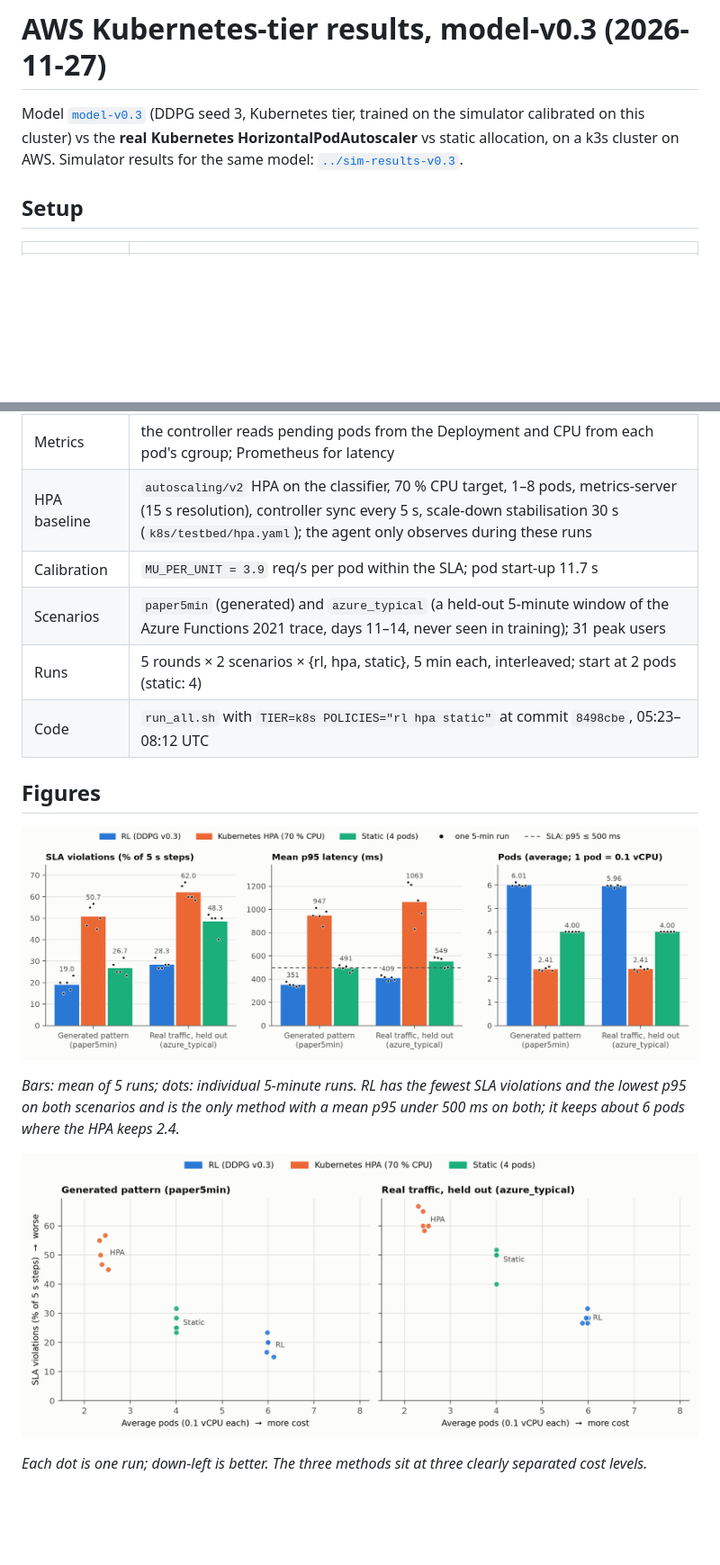
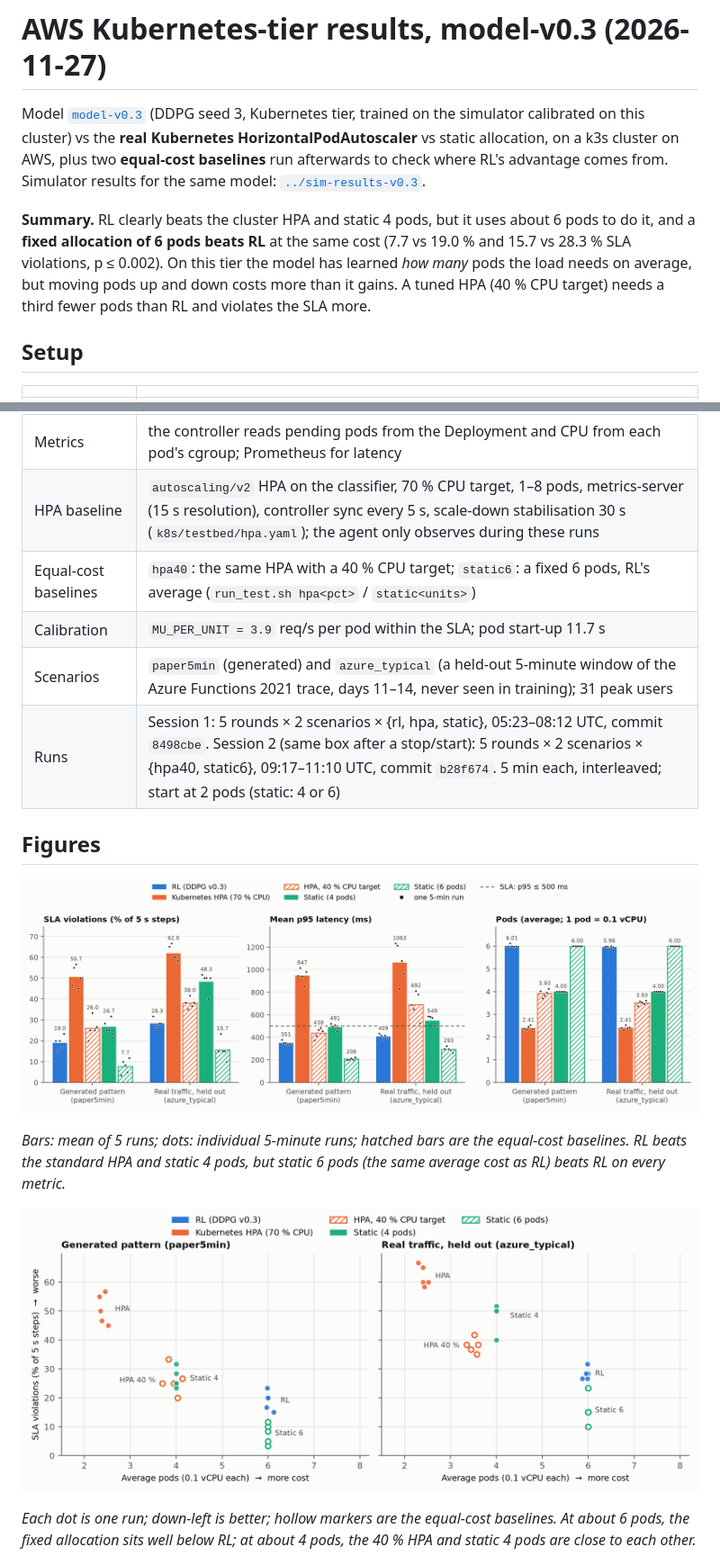
Before and after one commit to plaethos99/drl-autoscaler, a Markdown page: docs/aws-results-k8s-v0.3/README.md, 2 parts joined by grey strips. Shown at 90% size. GitHub-like rendering; pictures changed too: docs/aws-results-k8s-v0.3/figures/aws_k8s_metrics.png, docs/aws-results-k8s-v0.3/figures/aws_k8s_tradeoff.png; blank space fills up the shorter version.

```diff
--- a/docs/aws-results-k8s-v0.3/README.md
+++ b/docs/aws-results-k8s-v0.3/README.md
@@ -2,7 +2,13 @@
 
 Model [`model-v0.3`](https://github.com/plaethos99/drl-autoscaler/releases/tag/model-v0.3) (DDPG seed 3, Kubernetes
 tier, trained on the simulator calibrated on this cluster) vs the **real Kubernetes HorizontalPodAutoscaler** vs static
-allocation, on a k3s cluster on AWS. Simulator results for the same model: [`../sim-results-v0.3`](../sim-results-v0.3/README.md).
+allocation, on a k3s cluster on AWS, plus two **equal-cost baselines** run afterwards to check where RL's advantage
+comes from. Simulator results for the same model: [`../sim-results-v0.3`](../sim-results-v0.3/README.md).
+
+**Summary.** RL clearly beats the cluster HPA and static 4 pods, but it uses about 6 pods to do it, and a **fixed
+allocation of 6 pods beats RL** at the same cost (7.7 vs 19.0 % and 15.7 vs 28.3 % SLA violations, p ≤ 0.002). On
+this tier the model has learned *how many* pods the load needs on average, but moving pods up and down costs more
+than it gains. A tuned HPA (40 % CPU target) needs a third fewer pods than RL and violates the SLA more.
 
 ## Setup
 
@@ -14,21 +20,22 @@ allocation, on a k3s cluster on AWS. Simulator results for the same model: [`../
 | Routing | gateway (LoadBalancer :8080, no upstream keep-alive) → Service → kube-proxy picks a random ready pod per connection |
 | Metrics | the controller reads pending pods from the Deployment and CPU from each pod's cgroup; Prometheus for latency |
 | HPA baseline | `autoscaling/v2` HPA on the classifier, 70 % CPU target, 1–8 pods, metrics-server (15 s resolution), controller sync every 5 s, scale-down stabilisation 30 s (`k8s/testbed/hpa.yaml`); the agent only observes during these runs |
+| Equal-cost baselines | `hpa40`: the same HPA with a 40 % CPU target; `static6`: a fixed 6 pods, RL's average (`run_test.sh hpa<pct>` / `static<units>`) |
 | Calibration | `MU_PER_UNIT = 3.9` req/s per pod within the SLA; pod start-up 11.7 s |
 | Scenarios | `paper5min` (generated) and `azure_typical` (a held-out 5-minute window of the Azure Functions 2021 trace, days 11–14, never seen in training); 31 peak users |
-| Runs | 5 rounds × 2 scenarios × {rl, hpa, static}, 5 min each, interleaved; start at 2 pods (static: 4) |
-| Code | `run_all.sh` with `TIER=k8s POLICIES="rl hpa static"` at commit `8498cbe`, 05:23–08:12 UTC |
+| Runs | Session 1: 5 rounds × 2 scenarios × {rl, hpa, static}, 05:23–08:12 UTC, commit `8498cbe`. Session 2 (same box after a stop/start): 5 rounds × 2 scenarios × {hpa40, static6}, 09:17–11:10 UTC, commit `b28f674`. 5 min each, interleaved; start at 2 pods (static: 4 or 6) |
 
 ## Figures
 
 ![SLA violations, mean p95 and pods per method and scenario](figures/aws_k8s_metrics.png)
 
-*Bars: mean of 5 runs; dots: individual 5-minute runs. RL has the fewest SLA violations and the lowest p95 on both
-scenarios and is the only method with a mean p95 under 500 ms on both; it keeps about 6 pods where the HPA keeps 2.4.*
+*Bars: mean of 5 runs; dots: individual 5-minute runs; hatched bars are the equal-cost baselines. RL beats the
+standard HPA and static 4 pods, but static 6 pods (the same average cost as RL) beats RL on every metric.*
 
 ![Pods vs SLA violations per run](figures/aws_k8s_tradeoff.png)
 
-*Each dot is one run; down-left is better. The three methods sit at three clearly separated cost levels.*
+*Each dot is one run; down-left is better; hollow markers are the equal-cost baselines. At about 6 pods, the fixed
+allocation sits well below RL; at about 4 pods, the 40 % HPA and static 4 pods are close to each other.*
 
 ![Simulator vs AWS, same patterns](figures/sim_vs_aws.png)
 
```
Also changed, not shown: other parts of docs/aws-results-k8s-v0.3/README.md (+80 -41 lines), docs/sim-results-v0.3/README.md (+3 -1 lines), docs/aws-results-k8s-v0.3/figures/sim_vs_aws.png, 2 other files.
